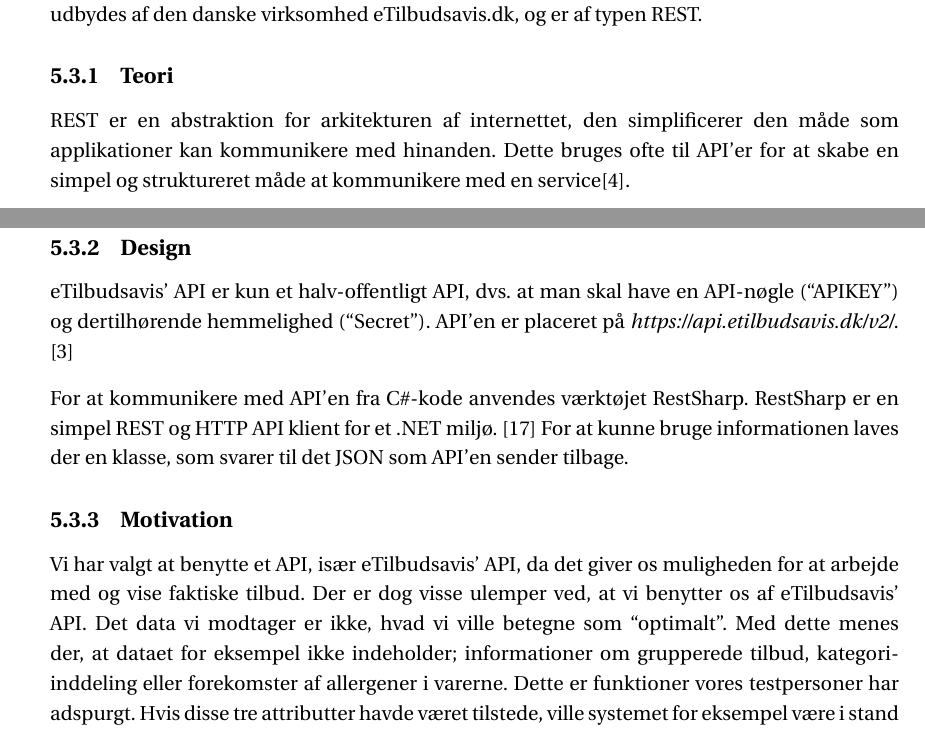
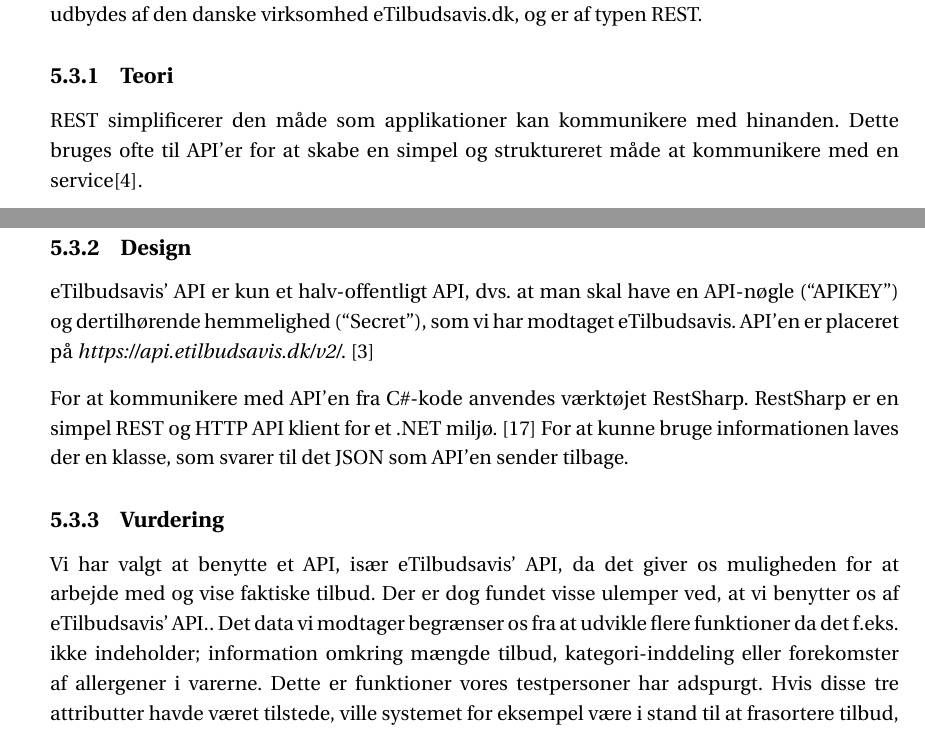
Before and after one commit to SW3-P3/LaTeX, a LaTeX book (master.tex, which reads chapters/content/api.tex): two parts of pages 46 and 48 of 115, joined at a grey line, cut so that both start at the same text. Compiled offline with pdfLaTeX; a LaTeX package or settings file that is missing is left out.

Commit message:
Some changes. work in pwogwsss

```diff
--- a/chapters/content/api.tex
+++ b/chapters/content/api.tex
@@ -6,7 +6,7 @@
 Dette API udbydes af den danske virksomhed eTilbudsavis.dk, og er af typen REST.
 
 \subsection{Teori}
-REST er en abstraktion for arkitekturen af internettet, den simplificerer den måde som applikationer kan kommunikere med hinanden.
+REST simplificerer den måde som applikationer kan kommunikere med hinanden.
 Dette bruges ofte til API'er for at skabe en simpel og struktureret måde at kommunikere med en service\citep{REST}.
 
 \subsubsection{REST}
@@ -33,17 +33,16 @@
 Svarer til DELETE i CRUD.
 
 \subsection{Design}
-eTilbudsavis' API er kun et halv-offentligt API, dvs. at man skal have en API-nøgle (``APIKEY'') og dertilhørende hemmelighed (``Secret'').
+eTilbudsavis' API er kun et halv-offentligt API, dvs. at man skal have en API-nøgle (``APIKEY'') og dertilhørende hemmelighed (``Secret''), som vi har modtaget eTilbudsavis.
 API'en er placeret på \textit{https://api.etilbudsavis.dk/v2/}. \citep{eTilAPI}
 
 For at kommunikere med API'en fra C\#-kode anvendes værktøjet RestSharp. RestSharp er en simpel REST og HTTP API klient for et .NET miljø. \citep{RestSharp}
 For at kunne bruge informationen laves der en klasse, som svarer til det JSON som API'en sender tilbage.
 
-\subsection{Motivation}\label{api:skoddata}
+\subsection{Vurdering}\label{api:skoddata}
 Vi har valgt at benytte et API, især eTilbudsavis' API, da det giver os muligheden for at arbejde med og vise faktiske tilbud.
-Der er dog visse ulemper ved, at vi benytter os af eTilbudsavis' API.
-Det data vi modtager er ikke, hvad vi ville betegne som ``optimalt''.
-Med dette menes der, at dataet for eksempel ikke indeholder; informationer om grupperede tilbud, kategori-inddeling eller forekomster af allergener i varerne.
+Der er dog fundet visse ulemper ved, at vi benytter os af eTilbudsavis' API..
+Det data vi modtager begrænser os fra at udvikle flere funktioner da det f.eks. ikke indeholder; information omkring mængde tilbud, kategori-inddeling eller forekomster af allergener i varerne.
 Dette er funktioner vores testpersoner har adspurgt.
 Hvis disse tre attributter havde været tilstede, ville systemet for eksempel være i stand til at frasortere tilbud, der indeholder spor af jordnødder eller lignende, hvis den pågældende bruger eksempelvis er allergisk overfor jordnødder.
 Ligeledes ville det med kategori-inddeling være muligt at sortere mere intuitivt i tilbud, og information om grupperede tilbud ville give systemet mulighed for at præsentere visse tilbud bedre for brugeren, så der ikke opstår forvirring.
```
